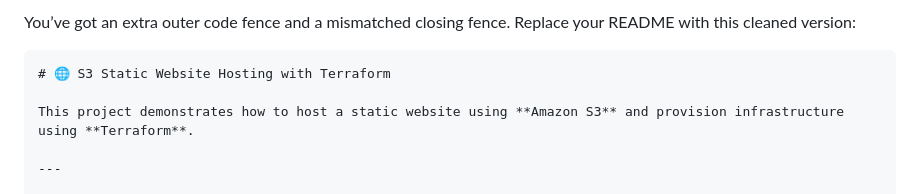
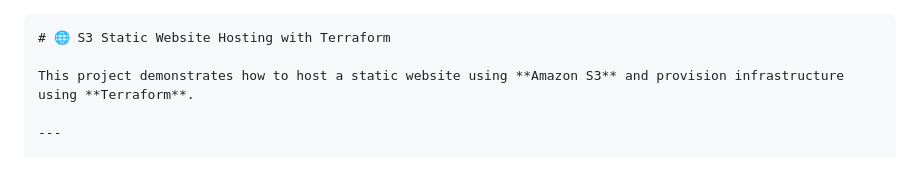
Before and after one commit to ansumana1980/s3-static-website-hosting, a Markdown page: README.md, the part around the change. GitHub-like rendering.

`````diff
--- a/README.md
+++ b/README.md
@@ -1,5 +1,3 @@
-You’ve got an extra outer code fence and a mismatched closing fence. Replace your README with this cleaned version:
-
 ````md
 # 🌐 S3 Static Website Hosting with Terraform
 
`````
